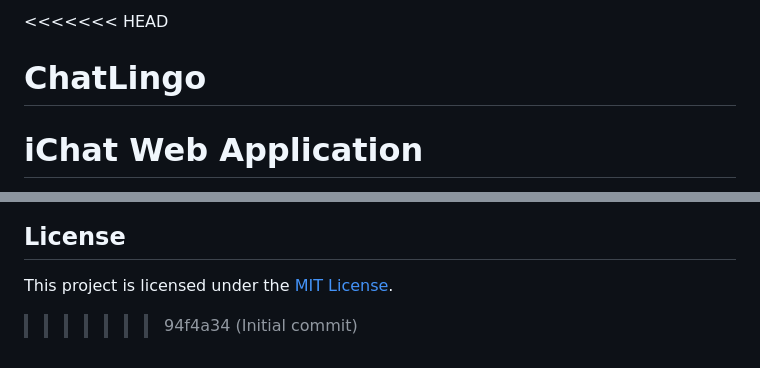
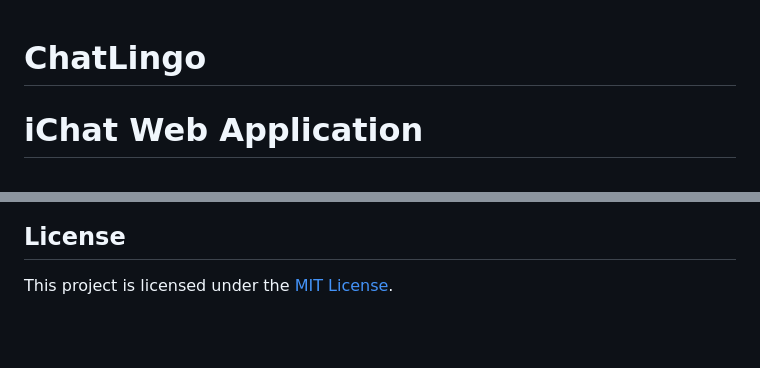
Before and after one commit to wth-amna/ChatLingo, a Markdown page: README.md, 2 parts joined by grey strips. Rendered like a GitHub page; blank space fills up the shorter version.

```diff
--- a/README.md
+++ b/README.md
@@ -1,4 +1,3 @@
-<<<<<<< HEAD
 # ChatLingo
 
 # iChat Web Application
@@ -123,5 +122,3 @@ Contributions are welcome! If you'd like to contribute to iChat, please follow t
 ## License
 
 This project is licensed under the [MIT License](LICENSE).
-
->>>>>>> 94f4a34 (Initial commit)
```
